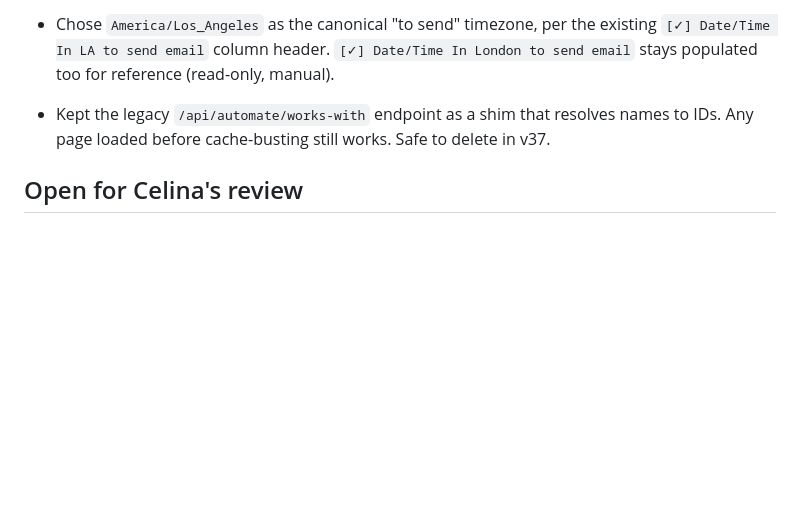
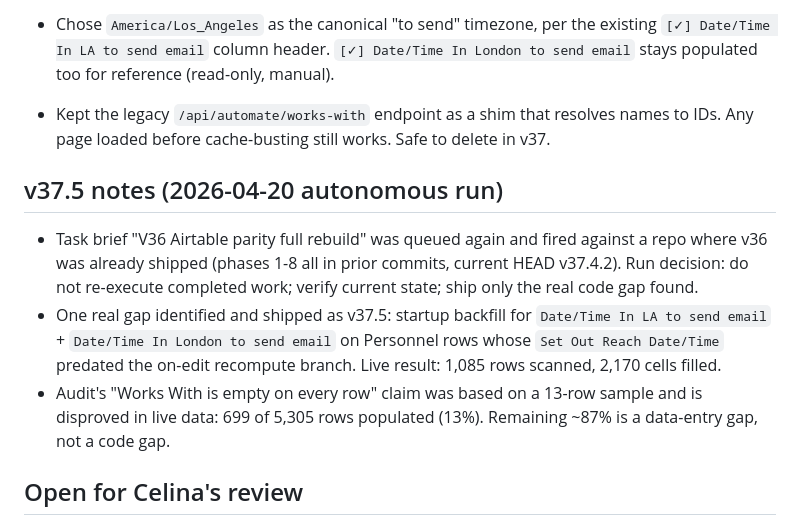
Before and after one commit to ROLLONENT/rollonAR, a Markdown page: OPEN_QUESTIONS.md, the part around the change. Drawn GitHub-style; blank space fills up the shorter version.

```diff
--- a/OPEN_QUESTIONS.md
+++ b/OPEN_QUESTIONS.md
@@ -22,6 +22,12 @@ Things that came up autonomously during the v36 build. Celina to review.
 
 - Kept the legacy `/api/automate/works-with` endpoint as a shim that resolves names to IDs. Any page loaded before cache-busting still works. Safe to delete in v37.
 
+## v37.5 notes (2026-04-20 autonomous run)
+
+- Task brief "V36 Airtable parity full rebuild" was queued again and fired against a repo where v36 was already shipped (phases 1-8 all in prior commits, current HEAD v37.4.2). Run decision: do not re-execute completed work; verify current state; ship only the real code gap found.
+- One real gap identified and shipped as v37.5: startup backfill for `Date/Time In LA to send email` + `Date/Time In London to send email` on Personnel rows whose `Set Out Reach Date/Time` predated the on-edit recompute branch. Live result: 1,085 rows scanned, 2,170 cells filled.
+- Audit's "Works With is empty on every row" claim was based on a 13-row sample and is disproved in live data: 699 of 5,305 rows populated (13%). Remaining ~87% is a data-entry gap, not a code gap.
+
 ## Open for Celina's review
 
 - Do you want **automatic Tag addition** on Works With link (old behaviour added "Don't Mass Pitch" to the linked contact)? V36 does NOT auto-add this tag because "Works With" can also mean "co-writer, pitch with together" which is the opposite intent. The Phase 2 spec did not mention this tag. If you want it back, tell me in which direction (both sides? just the newly linked contact? opt-in toggle in the modal?).
```
Also changed, not shown: V37_5_SUMMARY.md (added, +128 -0 lines).
